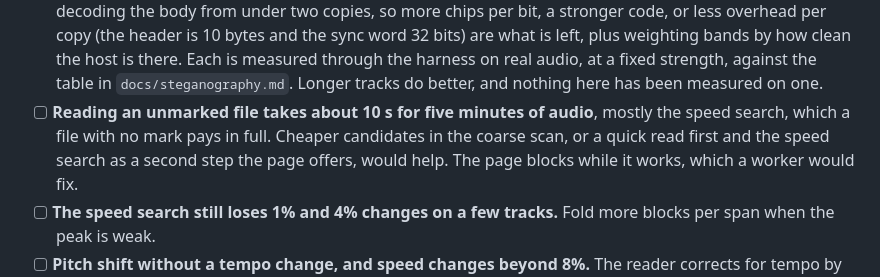
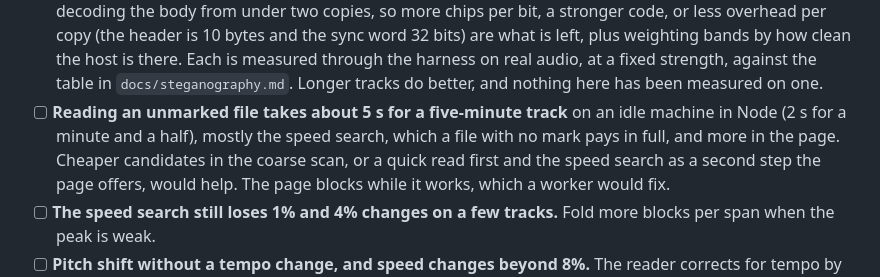
Before and after one commit to danja/fluidmark, a Markdown page: TODO.md, the part around the change. GitHub-like rendering.

Commit message:
TODO: measured read time of an unmarked file
Co-Authored-By: Claude Sonnet 5.5 <noreply@anthropic.com>
Claude-Session: https://claude.ai/code/session_01Ws4tGptAXPDYbhuy2sthiH

```diff
--- a/TODO.md
+++ b/TODO.md
@@ -125,8 +125,8 @@ measured baseline.
       (the header is 10 bytes and the sync word 32 bits) are what is left, plus weighting bands by how clean the
       host is there. Each is measured through the harness on real audio, at a fixed strength, against the table in
       `docs/steganography.md`. Longer tracks do better, and nothing here has been measured on one.
-- [ ] **Reading an unmarked file takes about 10 s for five minutes of audio**, mostly the speed search, which a file
-      with no mark pays in full. Cheaper candidates in the coarse scan, or a quick read first and the speed search as
+- [ ] **Reading an unmarked file takes about 5 s for a five-minute track** on an idle machine in Node (2 s for a minute and
+      a half), mostly the speed search, which a file with no mark pays in full, and more in the page. Cheaper candidates in the coarse scan, or a quick read first and the speed search as
       a second step the page offers, would help. The page blocks while it works, which a worker would fix.
 - [ ] **The speed search still loses 1% and 4% changes on a few tracks.** Fold more blocks per span when the peak is weak.
 - [ ] **Pitch shift without a tempo change, and speed changes beyond 8%.** The reader corrects for tempo by estimating
```
